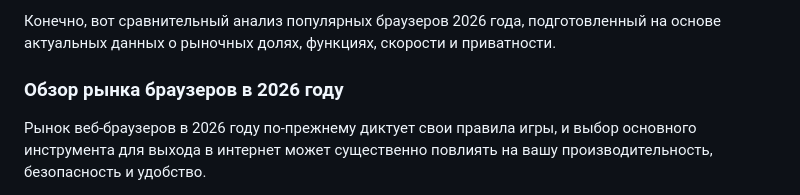
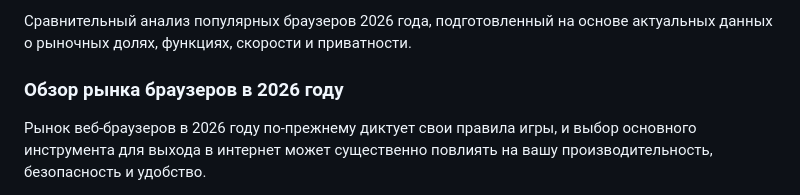
Before and after one commit to ValentiLo/UCHEBN05, a Markdown page: МДК0301/Сравнительный_анализ_браузеров.md, the part around the change. GitHub-like rendering.

```diff
--- a/МДК0301/Сравнительный_анализ_браузеров.md
+++ b/МДК0301/Сравнительный_анализ_браузеров.md
@@ -1,4 +1,4 @@
-Конечно, вот сравнительный анализ популярных браузеров 2026 года, подготовленный на основе актуальных данных о рыночных долях, функциях, скорости и приватности.
+Сравнительный анализ популярных браузеров 2026 года, подготовленный на основе актуальных данных о рыночных долях, функциях, скорости и приватности.
 
 ### **Обзор рынка браузеров в 2026 году**
 
```
